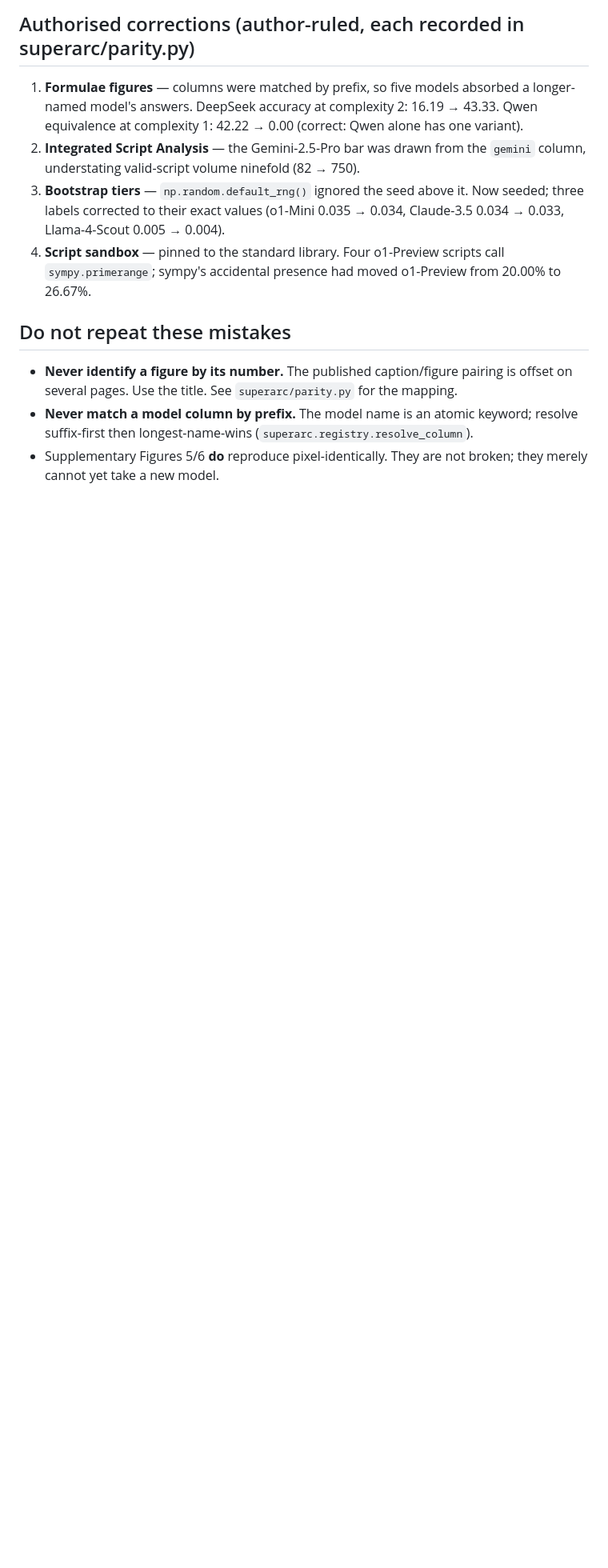
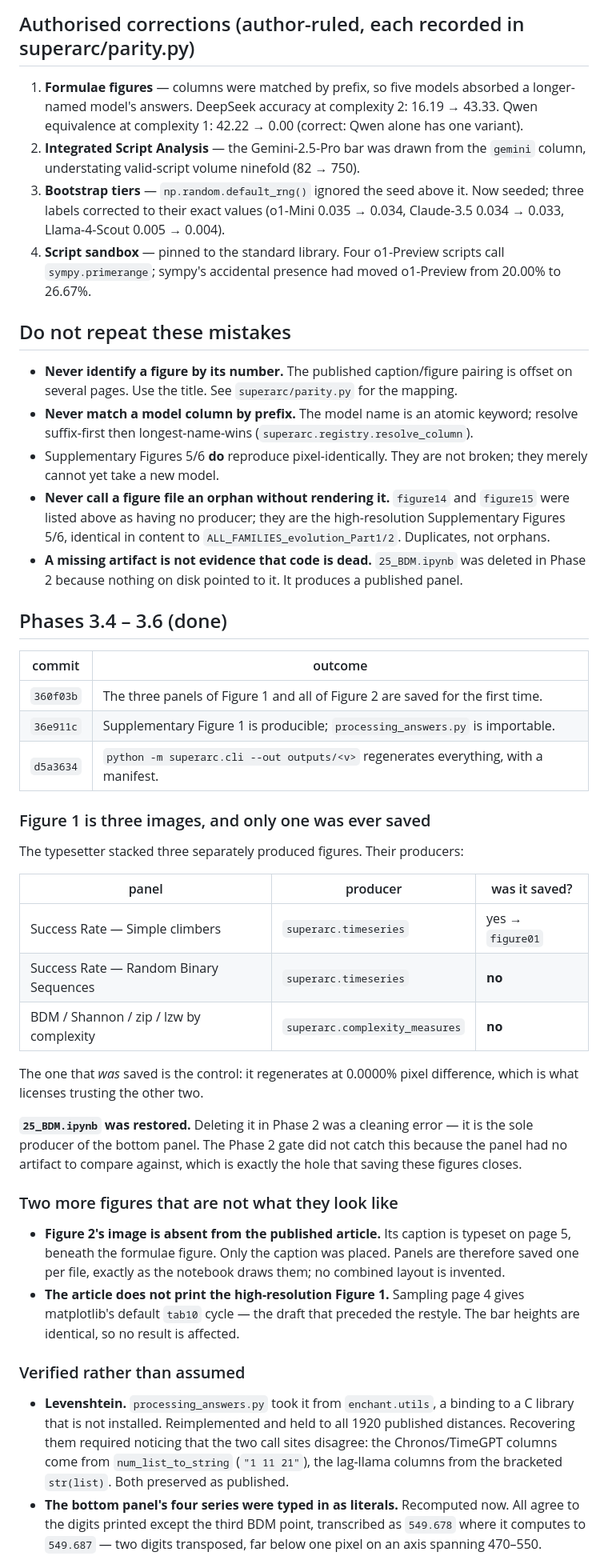
Before and after one commit to albertoHdzE/medLLM, a Markdown page: plans/that-is-a-yes-modular-orbit.md, the part around one of its changes. Shown at 80% size. Rendered like a GitHub page; blank space fills up the shorter version.

Commit message:
docs: record Phases 3.4-3.6 in the plan, and two more mistakes not to repeat

```diff
--- a/plans/that-is-a-yes-modular-orbit.md
+++ b/plans/that-is-a-yes-modular-orbit.md
@@ -390,3 +390,60 @@ Ten commits on branch `clean`, from `17038a3` to `b4e5322`. 40 tests pass. Worki
   resolve suffix-first then longest-name-wins (`superarc.registry.resolve_column`).
 - Supplementary Figures 5/6 **do** reproduce pixel-identically. They are not broken;
   they merely cannot yet take a new model.
+- **Never call a figure file an orphan without rendering it.** `figure14` and
+  `figure15` were listed above as having no producer; they are the
+  high-resolution Supplementary Figures 5/6, identical in content to
+  `ALL_FAMILIES_evolution_Part1/2`. Duplicates, not orphans.
+- **A missing artifact is not evidence that code is dead.** `25_BDM.ipynb` was
+  deleted in Phase 2 because nothing on disk pointed to it. It produces a
+  published panel.
+
+## Phases 3.4 – 3.6 (done)
+
+| commit | outcome |
+|---|---|
+| `360f03b` | The three panels of Figure 1 and all of Figure 2 are saved for the first time. |
+| `36e911c` | Supplementary Figure 1 is producible; `processing_answers.py` is importable. |
+| `d5a3634` | `python -m superarc.cli --out outputs/<v>` regenerates everything, with a manifest. |
+
+### Figure 1 is three images, and only one was ever saved
+
+The typesetter stacked three separately produced figures. Their producers:
+
+| panel | producer | was it saved? |
+|---|---|---|
+| Success Rate — Simple climbers | `superarc.timeseries` | yes → `figure01` |
+| Success Rate — Random Binary Sequences | `superarc.timeseries` | **no** |
+| BDM / Shannon / zip / lzw by complexity | `superarc.complexity_measures` | **no** |
+
+The one that *was* saved is the control: it regenerates at 0.0000% pixel
+difference, which is what licenses trusting the other two.
+
+**`25_BDM.ipynb` was restored.** Deleting it in Phase 2 was a cleaning error — it
+is the sole producer of the bottom panel. The Phase 2 gate did not catch this
+because the panel had no artifact to compare against, which is exactly the hole
+that saving these figures closes.
+
+### Two more figures that are not what they look like
+
+- **Figure 2's image is absent from the published article.** Its caption is
+  typeset on page 5, beneath the formulae figure. Only the caption was placed.
+  Panels are therefore saved one per file, exactly as the notebook draws them;
+  no combined layout is invented.
+- **The article does not print the high-resolution Figure 1.** Sampling page 4
+  gives matplotlib's default `tab10` cycle — the draft that preceded the
+  restyle. The bar heights are identical, so no result is affected.
+
+### Verified rather than assumed
+
+- **Levenshtein.** `processing_answers.py` took it from `enchant.utils`, a
+  binding to a C library that is not installed. Reimplemented and held to all
+  1920 published distances. Recovering them required noticing that the two call
+  sites disagree: the Chronos/TimeGPT columns come from `num_list_to_string`
+  (`"1 11 21"`), the lag-llama columns from the bracketed `str(list)`. Both
+  preserved as published.
+- **The bottom panel's four series were typed in as literals.** Recomputed now.
+  All agree to the digits printed except the third BDM point, transcribed as
+  `549.678` where it computes to `549.687` — two digits transposed, far below one
+  pixel on an axis spanning 470–550.
+
```
Also changed, not shown: other parts of plans/that-is-a-yes-modular-orbit.md (+33 -7 lines).
